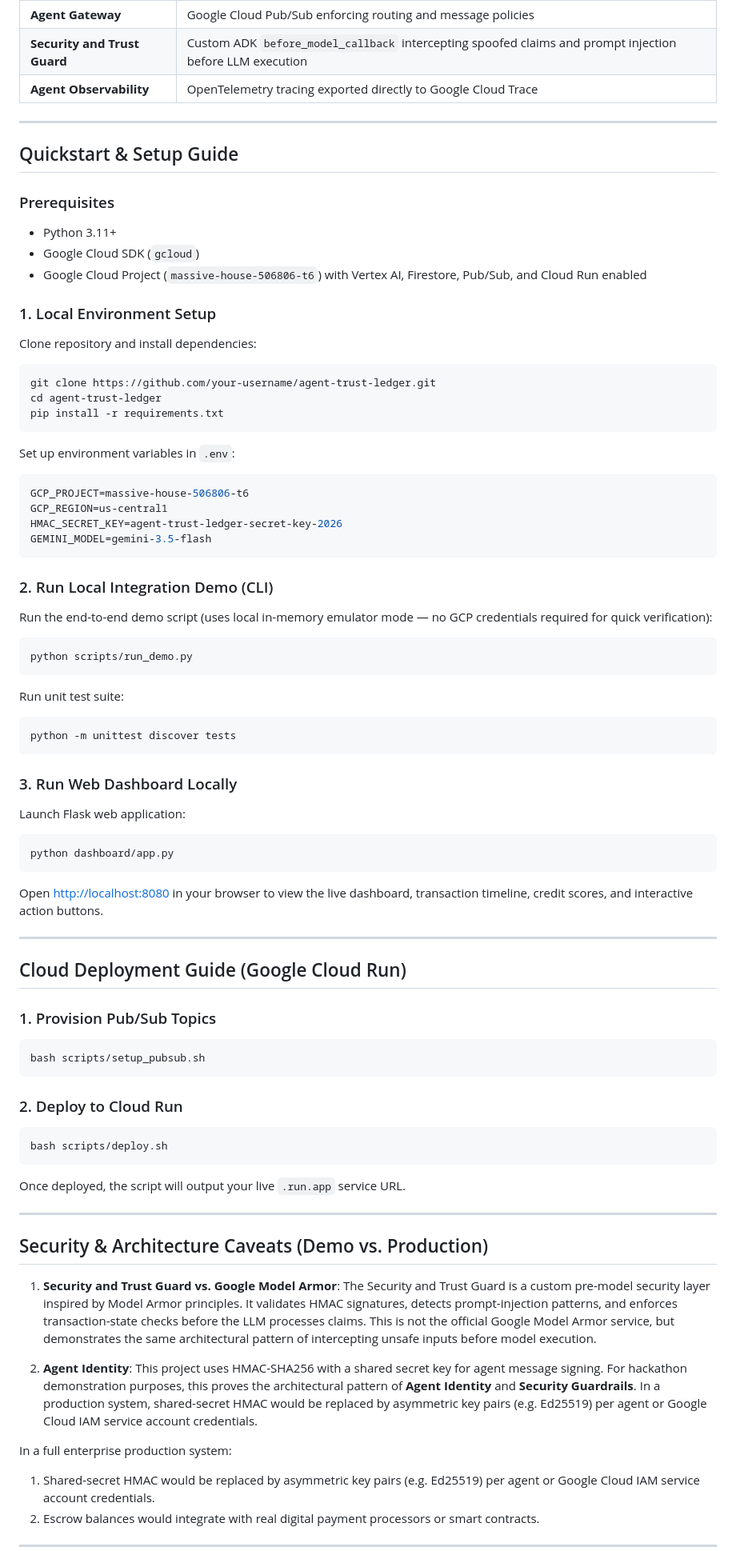
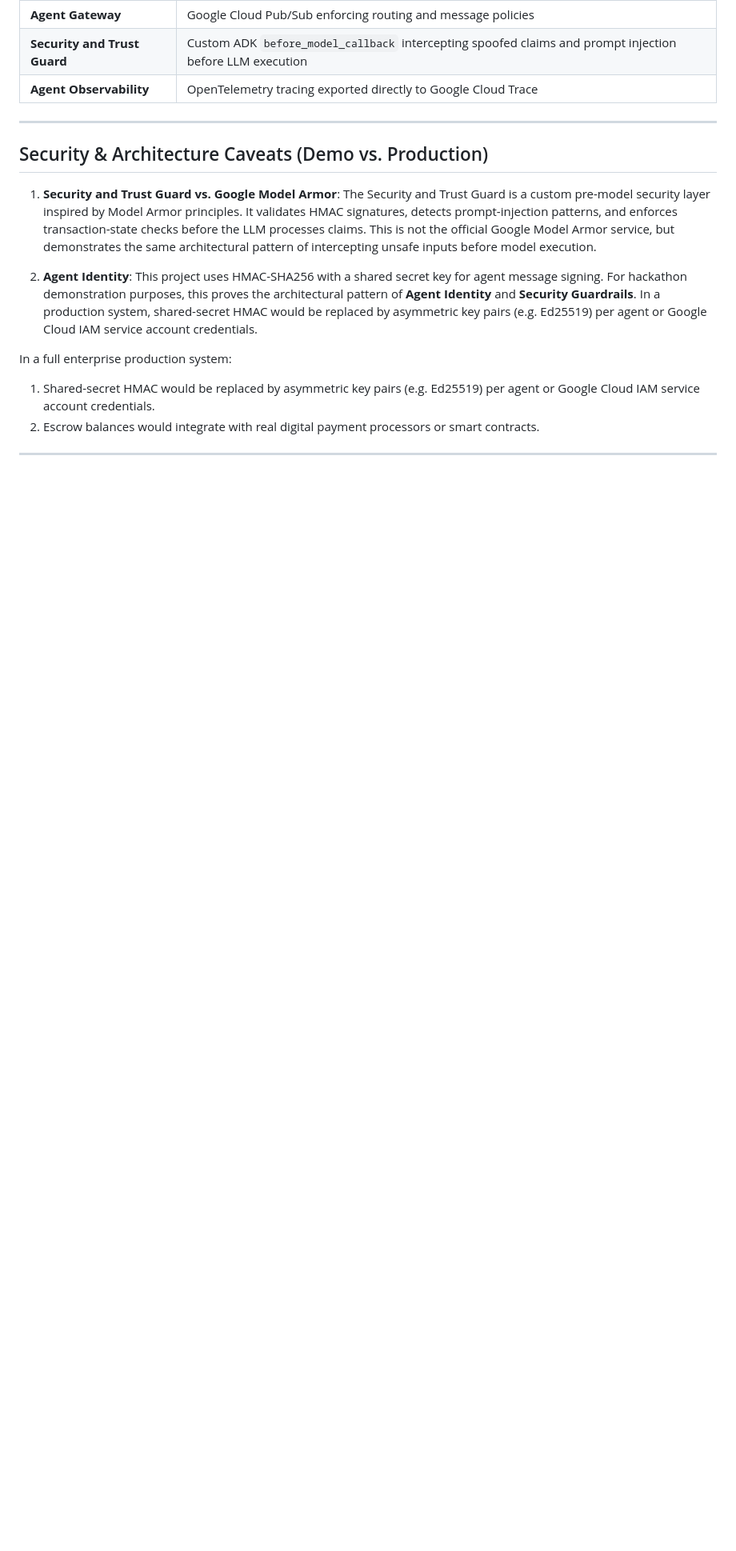
Before and after one commit to 89Aman/AgentTrustLedger, a Markdown page: README.md, the part around the change. Shown at 80% size. Drawn GitHub-style; blank space fills up the shorter version.

````diff
--- a/README.md
+++ b/README.md
@@ -24,65 +24,6 @@ The **Agent Trust Ledger** is an escrow mediator and credit bureau sitting betwe
 | **Agent Observability** | OpenTelemetry tracing exported directly to Google Cloud Trace |
 
 ---
-
-## Quickstart & Setup Guide
-
-### Prerequisites
-- Python 3.11+
-- Google Cloud SDK (`gcloud`)
-- Google Cloud Project (`massive-house-506806-t6`) with Vertex AI, Firestore, Pub/Sub, and Cloud Run enabled
-
-### 1. Local Environment Setup
-Clone repository and install dependencies:
-```bash
-git clone https://github.com/your-username/agent-trust-ledger.git
-cd agent-trust-ledger
-pip install -r requirements.txt
-```
-
-Set up environment variables in `.env`:
-```env
-GCP_PROJECT=massive-house-506806-t6
-GCP_REGION=us-central1
-HMAC_SECRET_KEY=agent-trust-ledger-secret-key-2026
-GEMINI_MODEL=gemini-3.5-flash
-```
-
-### 2. Run Local Integration Demo (CLI)
-Run the end-to-end demo script (uses local in-memory emulator mode — no GCP credentials required for quick verification):
-```bash
-python scripts/run_demo.py
-```
-
-Run unit test suite:
-```bash
-python -m unittest discover tests
-```
-
-### 3. Run Web Dashboard Locally
-Launch Flask web application:
-```bash
-python dashboard/app.py
-```
-Open [http://localhost:8080](http://localhost:8080) in your browser to view the live dashboard, transaction timeline, credit scores, and interactive action buttons.
-
----
-
-## Cloud Deployment Guide (Google Cloud Run)
-
-### 1. Provision Pub/Sub Topics
-```bash
-bash scripts/setup_pubsub.sh
-```
-
-### 2. Deploy to Cloud Run
-```bash
-bash scripts/deploy.sh
-```
-Once deployed, the script will output your live `.run.app` service URL.
-
----
-
 ## Security & Architecture Caveats (Demo vs. Production)
 
 1. **Security and Trust Guard vs. Google Model Armor**:
````
